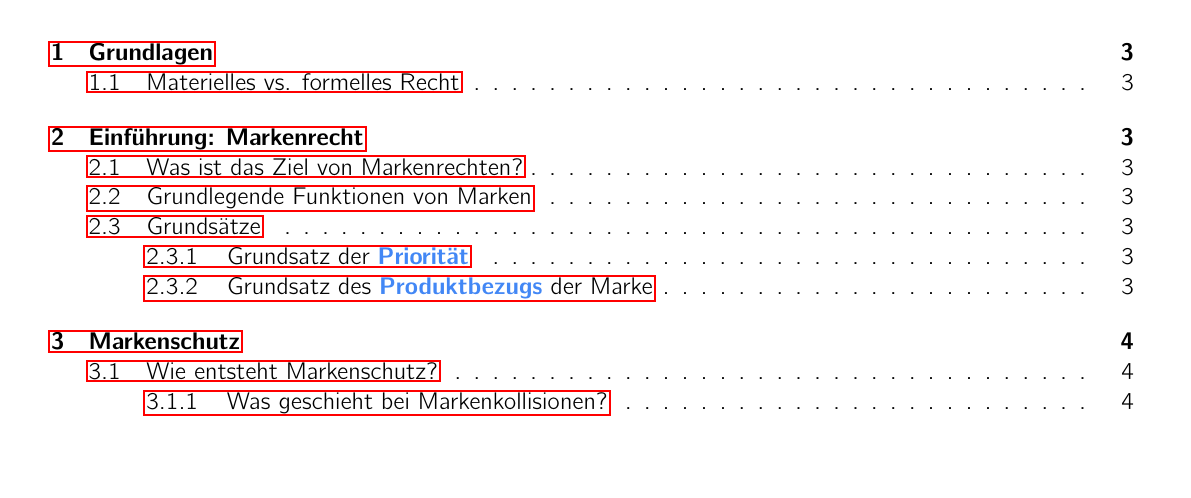
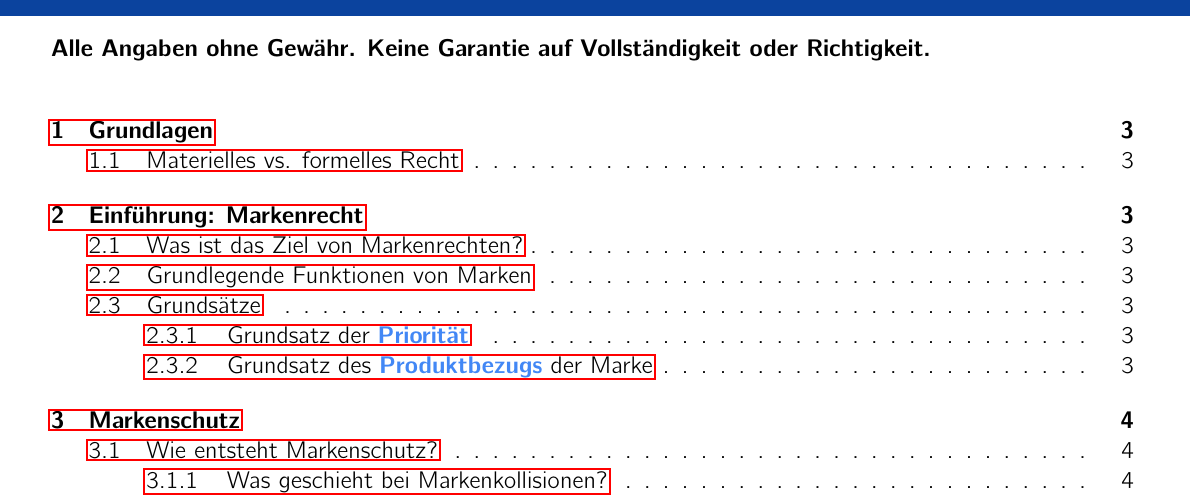
Before and after one commit to nilslambertz/kit-zusammenfassungen, a LaTeX document (Markenrecht.tex): part of page 1 of 16, cut at the place of the change, the shorter picture padded with empty space. Compiled offline with pdfLaTeX.

Commit message:
add disclaimer

```diff
--- a/Markenrecht.tex
+++ b/Markenrecht.tex
@@ -22,6 +22,9 @@
 \def\contentsname{\empty}
 
 \begin{document}
+
+\textbf{Alle Angaben ohne Gewähr. Keine Garantie auf Vollständigkeit oder Richtigkeit.}
+\vspace{-1cm}
 
 \tableofcontents
 \clearpage
```
Also changed, not shown: pdfs/Markenrecht.pdf.
